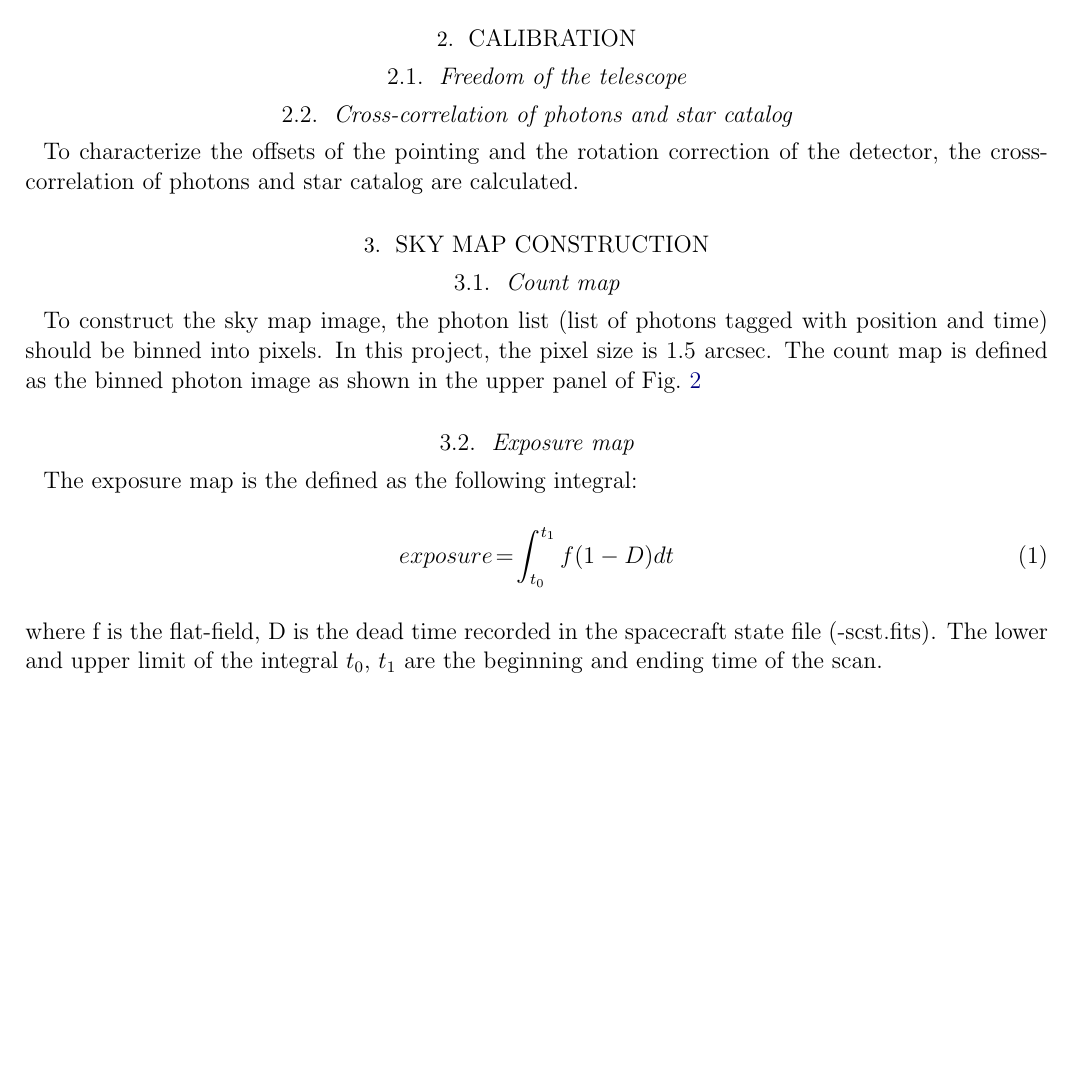
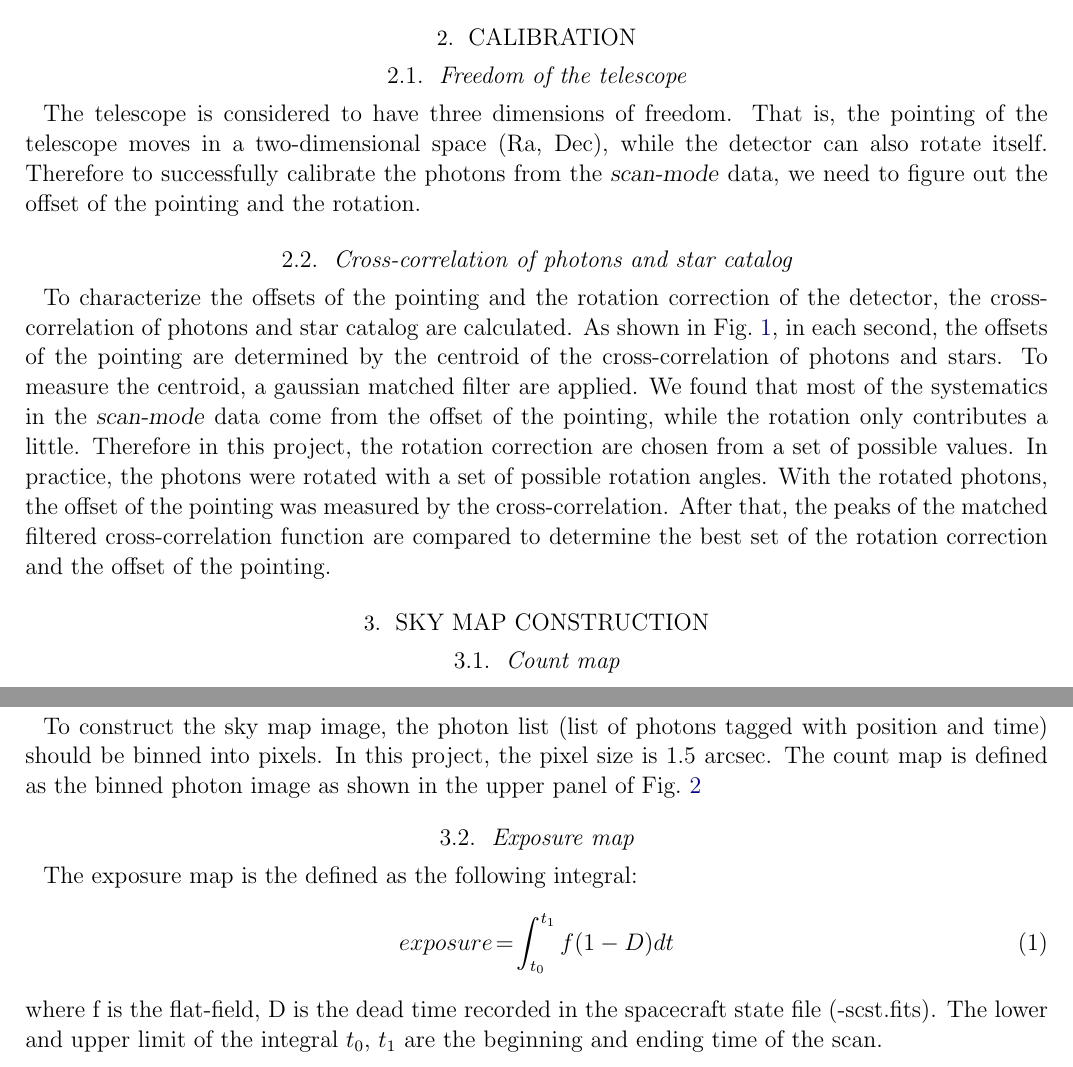
Before and after one commit to jvc2688/GalexScan-paper, a LaTeX paper (gs.tex): part of page 1 of 6 before the commit and two parts of pages 1 and 3 of 6 after it, the two joined at a grey line, cut so that both start at the same text, the shorter picture padded with empty space. Compiled offline with pdfLaTeX; an older LaTeX class or package is replaced by its successor.

Commit message:
add more words to the calibration

```diff
--- a/gs.tex
+++ b/gs.tex
@@ -30,15 +30,23 @@ After the original \galex\ was finished, the mission was extend to the \cause\ p
 In contrast to the traditional boresight dither, the telescope traverses around the galactic plane rapidly.
 The \scanmode\ enables the team to  complete the All-Sky UV Survey in a short time and avoid saturation caused by the high stellar density in the survey region.
 
-Data used in this project are the raw photon data(-raw6.fits), the refined attitude solution (-asprta.fits), and the spacecraft state file (-scst.fits). This project also heavily depend on the photon list produced by \gphoton (\url{https://github.com/cmillion/gPhoton}), in which each photon event is tagged with position  and time.
+Data used in this project are the raw photon data(-raw6.fits), the refined attitude solution (-asprta.fits), and the spacecraft state file (-scst.fits).
+This project also heavily depend on the photon list produced by \gphoton (\url{https://github.com/cmillion/gPhoton}), in which each photon event is tagged with position and time.
 
 \section{Calibration}
 
 \subsection{Freedom of the telescope}
-
+The telescope is considered to have three dimensions of freedom.
+That is, the pointing of the telescope moves in a two-dimensional space (Ra, Dec), while the detector can also rotate itself.
+Therefore to successfully calibrate the photons from the \scanmode\ data, we need to figure out the offset of the pointing and the rotation.
 
 \subsection{Cross-correlation of photons and star catalog}
 To characterize the offsets of the pointing and the rotation correction of the detector, the cross-correlation of photons and star catalog are calculated.
+As shown in Fig.~\ref{slice}, in each second, the offsets of the pointing are determined by the centroid of the cross-correlation of photons and stars.
+To measure the centroid, a gaussian matched filter are applied.
+We found that most of the systematics in the \scanmode\ data come from the offset of the pointing, while the rotation only contributes a little.
+Therefore in this project, the rotation correction are chosen from a set of possible values.
+In practice, the photons were rotated with a set of possible rotation angles. With the rotated photons, the offset of the pointing was measured by the cross-correlation. After that, the peaks of the matched filtered cross-correlation function are compared to determine the best set of the rotation correction and the offset of the pointing.
 
 \begin{figure}[p]
 \begin{center}
```
Also changed, not shown: gs.pdf.
